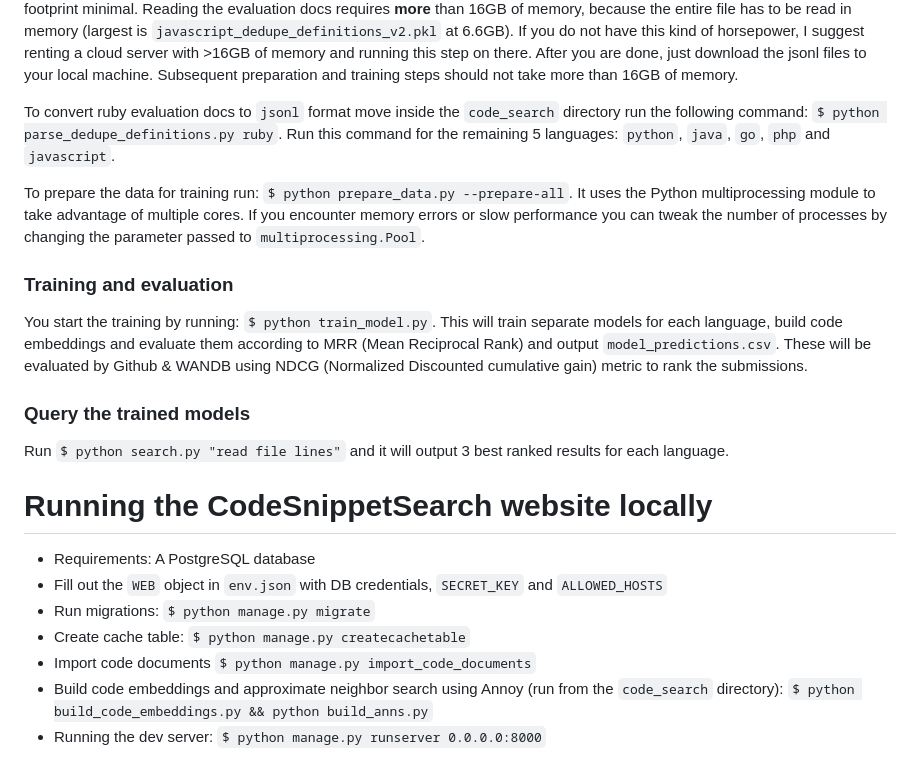
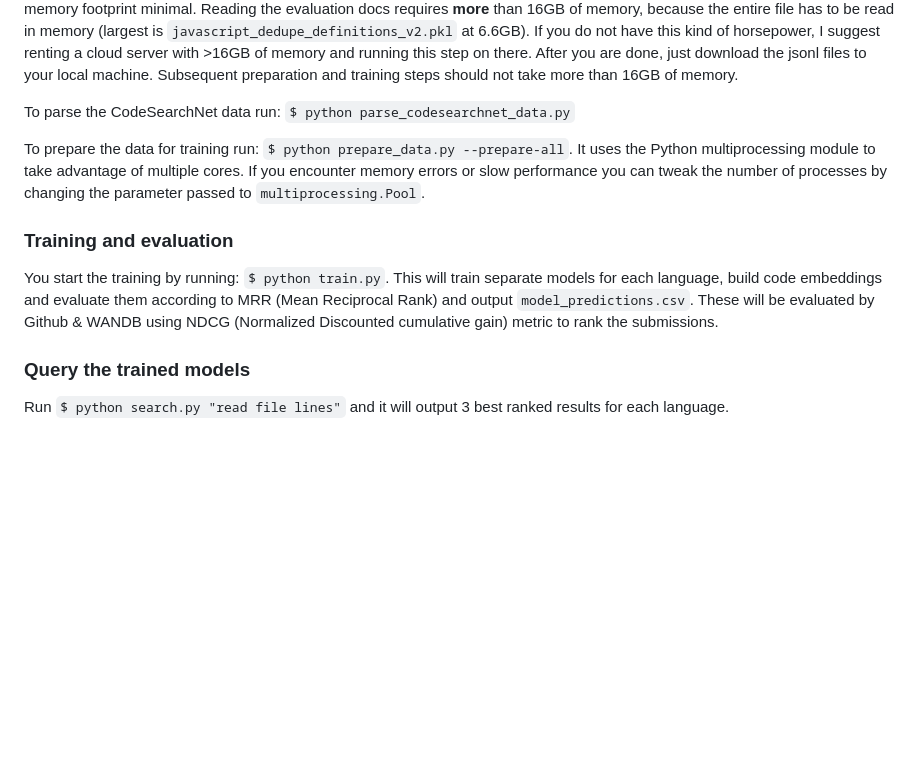
Before and after one commit to novoselrok/codesnippetsearch, a Markdown page: README.md, the part around the change printed below. Rendered like a GitHub page; blank space fills up the shorter version.

```diff
--- a/README.md
+++ b/README.md
@@ -61,8 +49,7 @@ evaluation docs requires **more** than 16GB of memory, because the entire file h
 If you do not have this kind of horsepower, I suggest renting a cloud server with >16GB of memory and running this step on there. After you are done,
 just download the jsonl files to your local machine. Subsequent preparation and training steps should not take more than 16GB of memory.
 
-To convert ruby evaluation docs to `jsonl` format move inside the `code_search` directory run the following command:
-`$ python parse_dedupe_definitions.py ruby`. Run this command for the remaining 5 languages: `python`, `java`, `go`, `php` and `javascript`.
+To parse the CodeSearchNet data run: `$ python parse_codesearchnet_data.py`
 
 To prepare the data for training run: `$ python prepare_data.py --prepare-all`. It uses the Python multiprocessing
 module to take advantage of multiple cores. If you encounter memory errors or slow performance you can tweak the number of
@@ -70,20 +57,10 @@ processes by changing the parameter passed to `multiprocessing.Pool`.
 
 ### Training and evaluation
 
-You start the training by running: `$ python train_model.py`. This will train separate models for each language, build code embeddings
+You start the training by running: `$ python train.py`. This will train separate models for each language, build code embeddings
 and evaluate them according to MRR (Mean Reciprocal Rank) and output `model_predictions.csv`. These will be evaluated by Github & WANDB
 using NDCG (Normalized Discounted cumulative gain) metric to rank the submissions.
 
 ### Query the trained models
 
 Run `$ python search.py "read file lines"` and it will output 3 best ranked results for each language.
-
-# Running the CodeSnippetSearch website locally
-
-- Requirements: A PostgreSQL database
-- Fill out the `WEB` object in `env.json` with DB credentials, `SECRET_KEY` and `ALLOWED_HOSTS`
-- Run migrations: `$ python manage.py migrate`
-- Create cache table: `$ python manage.py createcachetable`
-- Import code documents `$ python manage.py import_code_documents`
-- Build code embeddings and approximate neighbor search using Annoy (run from the `code_search` directory): `$ python build_code_embeddings.py && python build_anns.py`
-- Running the dev server: `$ python manage.py runserver 0.0.0.0:8000`
```
Also changed, not shown: other parts of README.md (+10 -22 lines), code_search_web/webextension-client/README.md (added, +8 -0 lines), assets/model.png.
